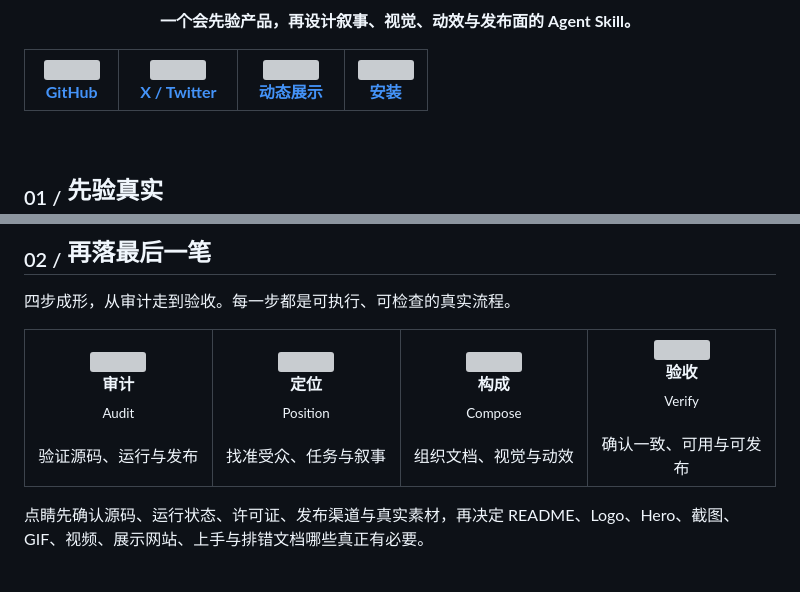
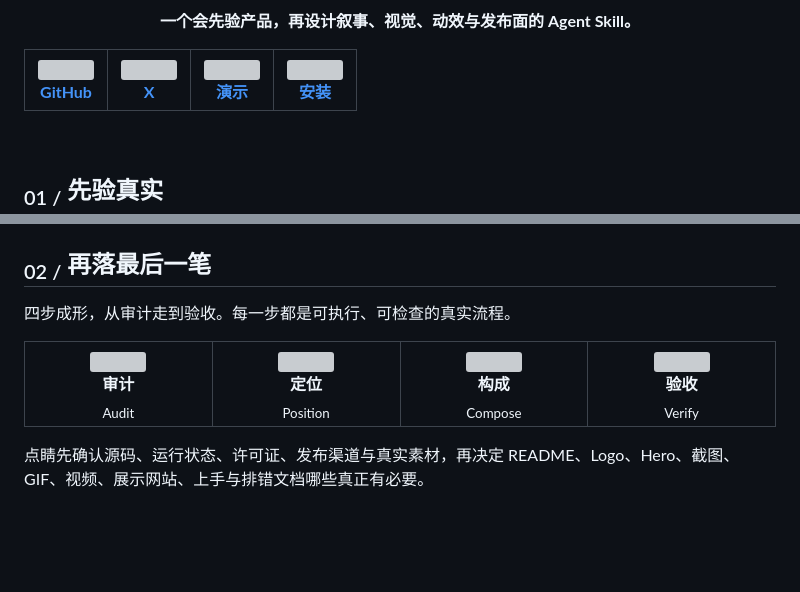
Before and after one commit to wuxie888/dianjing, a Markdown page: README.md, 2 parts joined by grey strips. Rendered like a GitHub page; blank space fills up the shorter version; grey boxes are pictures that could not be loaded.

Commit message:
fix: keep native README compact on mobile

```diff
--- a/README.md
+++ b/README.md
@@ -13,25 +13,25 @@
     <td align="center">
       <a href="https://github.com/wuxie888/dianjing">
         <img src="./assets/readme/canvas/icons/brand-github.svg" alt="" width="18"><br>
-        <strong>&nbsp;&nbsp;GitHub&nbsp;&nbsp;</strong>
+        <strong>GitHub</strong>
       </a>
     </td>
     <td align="center">
       <a href="https://x.com/sciencedegens">
         <img src="./assets/readme/canvas/icons/brand-x.svg" alt="" width="18"><br>
-        <strong>&nbsp;&nbsp;X&nbsp;/&nbsp;Twitter&nbsp;&nbsp;</strong>
+        <strong>X</strong>
       </a>
     </td>
     <td align="center">
       <a href="https://wuxie888.github.io/dianjing/">
         <img src="./assets/readme/canvas/icons/world-www.svg" alt="" width="18"><br>
-        <strong>&nbsp;&nbsp;动态展示&nbsp;&nbsp;</strong>
+        <strong>演示</strong>
       </a>
     </td>
     <td align="center">
       <a href="#user-content-安装点睛">
         <img src="./assets/readme/canvas/icons/download.svg" alt="" width="18"><br>
-        <strong>&nbsp;&nbsp;安装&nbsp;&nbsp;</strong>
+        <strong>安装</strong>
       </a>
     </td>
   </tr>
@@ -58,26 +58,22 @@
     <td align="center" width="22%">
       <img src="./assets/readme/canvas/icons/search.svg" alt="" width="34"><br>
       <strong>审计</strong><br>
-      <sub>Audit</sub><br><br>
-      验证源码、运行与发布
+      <sub>Audit</sub>
     </td>
     <td align="center" width="22%">
       <img src="./assets/readme/canvas/icons/target.svg" alt="" width="34"><br>
       <strong>定位</strong><br>
-      <sub>Position</sub><br><br>
-      找准受众、任务与叙事
+      <sub>Position</sub>
     </td>
     <td align="center" width="22%">
       <img src="./assets/readme/canvas/icons/pencil.svg" alt="" width="34"><br>
       <strong>构成</strong><br>
-      <sub>Compose</sub><br><br>
-      组织文档、视觉与动效
+      <sub>Compose</sub>
     </td>
     <td align="center" width="22%">
       <img src="./assets/readme/canvas/icons/check.svg" alt="" width="34"><br>
       <strong>验收</strong><br>
-      <sub>Verify</sub><br><br>
-      确认一致、可用与可发布
+      <sub>Verify</sub>
     </td>
   </tr>
 </table>
```
